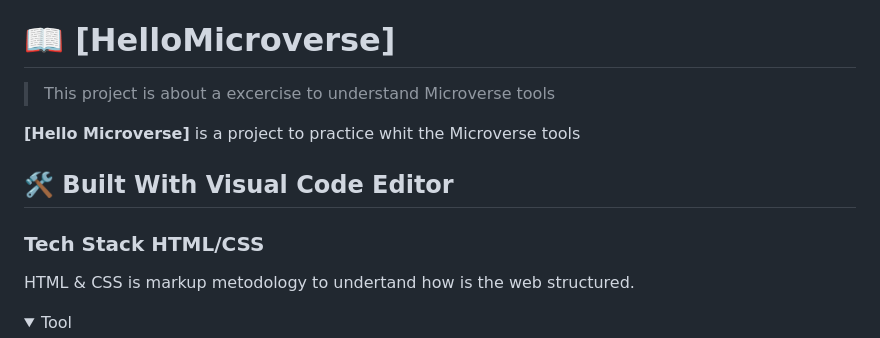
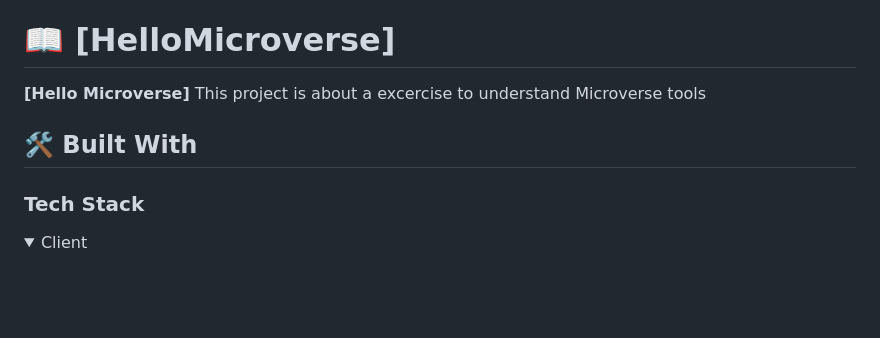
Before and after one commit to LarryIVC/HelloMicroverse, a Markdown page: README.md, the part around one of its changes. GitHub-like rendering; folded sections open; blank space fills up the shorter version.

Commit message:
Update Built With to README.md

```diff
--- a/README.md
+++ b/README.md
@@ -30,16 +30,12 @@
 
 # 📖 [HelloMicroverse] <a name="about-project"></a>
 
-> This project is about a excercise to understand Microverse tools
+**[Hello Microverse]** This project is about a excercise to understand Microverse tools
 
-**[Hello Microverse]** is a project to practice whit the Microverse tools
+## 🛠 Built With <a name="built-with"></a>
 
-## 🛠 Built With <a name="built-with">Visual Code Editor</a>
-
-### Tech Stack <a name="tech-stack">HTML/CSS</a>
-
-HTML & CSS is markup metodology to undertand how is the web structured.
+### Tech Stack <a name="tech-stack"></a>
 
 <details>
-  <summary>Tool</summary>
+  <summary>Client</summary>
   <ul>
```
Also changed, not shown: other parts of README.md (+3 -13 lines).
